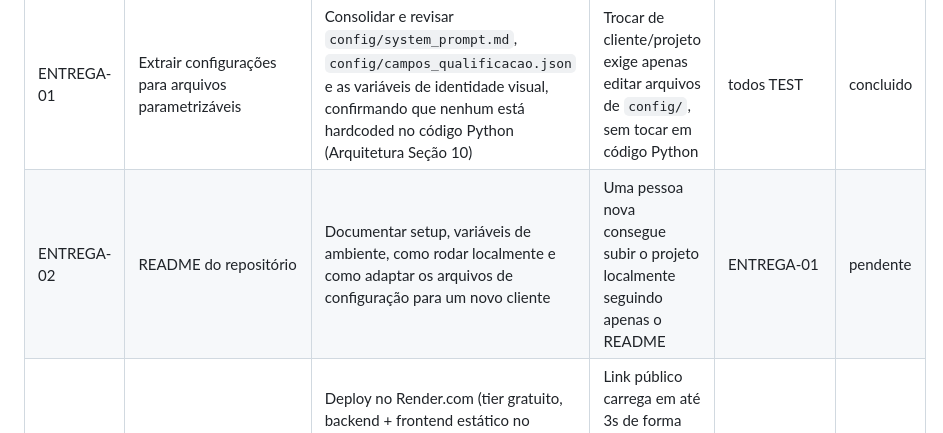
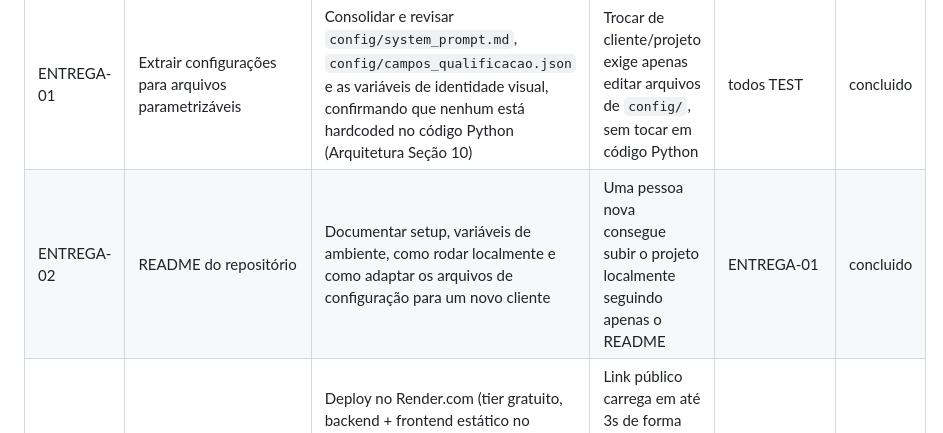
Before and after one commit to ray19977-ops/bot-qualificacao-leads, a Markdown page: 05_BACKLOG_TECNICO.md, the part around the change. Rendered like a GitHub page.

```diff
--- a/05_BACKLOG_TECNICO.md
+++ b/05_BACKLOG_TECNICO.md
@@ -98,7 +98,7 @@ TEST-05), que são requisitos obrigatórios do PRD.
 | ID | Tarefa | Descrição clara | Critério de aceite | Dependências | Status |
 |---|---|---|---|---|---|
 | ENTREGA-01 | Extrair configurações para arquivos parametrizáveis | Consolidar e revisar `config/system_prompt.md`, `config/campos_qualificacao.json` e as variáveis de identidade visual, confirmando que nenhum está hardcoded no código Python (Arquitetura Seção 10) | Trocar de cliente/projeto exige apenas editar arquivos de `config/`, sem tocar em código Python | todos TEST | concluido |
-| ENTREGA-02 | README do repositório | Documentar setup, variáveis de ambiente, como rodar localmente e como adaptar os arquivos de configuração para um novo cliente | Uma pessoa nova consegue subir o projeto localmente seguindo apenas o README | ENTREGA-01 | pendente |
+| ENTREGA-02 | README do repositório | Documentar setup, variáveis de ambiente, como rodar localmente e como adaptar os arquivos de configuração para um novo cliente | Uma pessoa nova consegue subir o projeto localmente seguindo apenas o README | ENTREGA-01 | concluido |
 | ENTREGA-03 | Deploy em ambiente público | Deploy no Render.com (tier gratuito, backend + frontend estático no mesmo serviço — Arquitetura Seção 5), com ping externo periódico (ex.: UptimeRobot) para mitigar cold start (Arquitetura Seção 9, risco 1) | Link público carrega em até 3s de forma consistente (RF-07), mesmo após período de inatividade | todos TEST | pendente |
 | ENTREGA-04 | Atualizar LOG_DE_DECISOES.md com handoffs pendentes | Registrar as entradas de handoff sugeridas nos artefatos 03 e 04 (Gate 2 aprovado; especialista de Produto Conversacional) no log de decisões do projeto, caso esse arquivo exista ou seja criado | Entradas de handoff de ambos os artefatos estão registradas no log, com IDs sequenciais corretos | ENTREGA-01 | pendente |
 
```
Also changed, not shown: README.md (added, +95 -0 lines).
